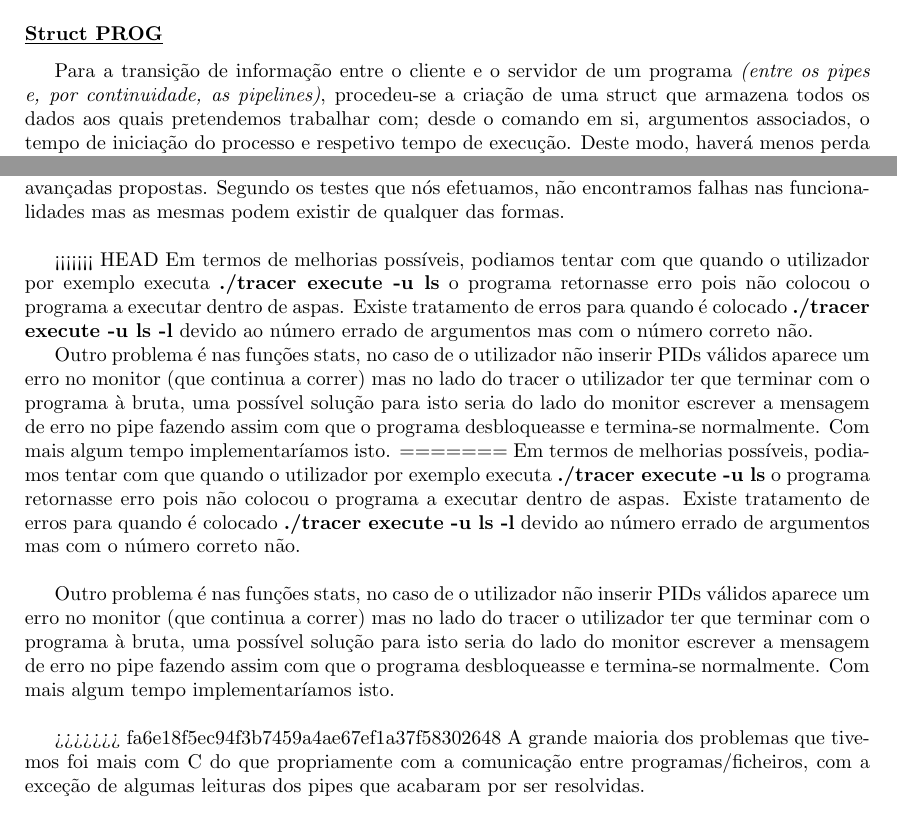
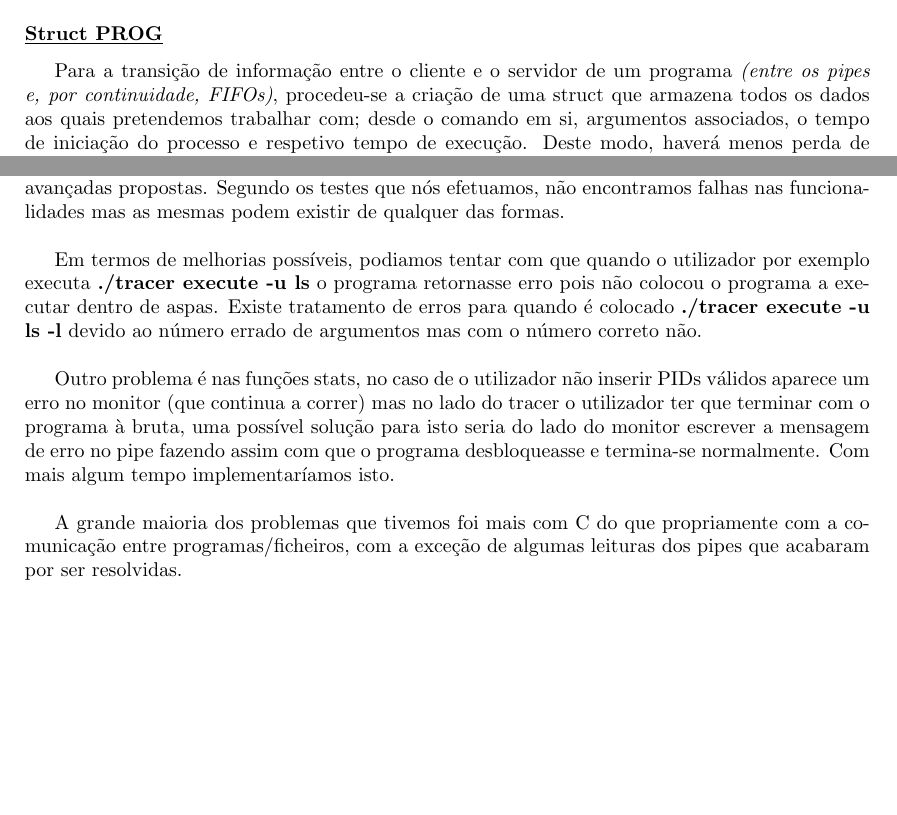
Before and after one commit to Pereirics/Projeto-SO, a LaTeX document (docs/report.tex): two parts of pages 4 and 14 of 14, joined at a grey line, cut so that both start at the same text, the shorter picture padded with empty space. Compiled offline with pdfLaTeX.

Commit message:
Correção de erro no relatório.

```diff
--- a/docs/report.tex
+++ b/docs/report.tex
@@ -70,7 +70,7 @@ Com isto em mente, recorreu-se a uma função tokenizer, aonde se dá a separaç
 
 \subsubsection{\underline{Struct \textbf{PROG}}}
 
-Para a transição de informação entre o cliente e o servidor de um programa \textit{(entre os pipes e, por continuidade, as pipelines)}, procedeu-se a criação de uma struct que armazena todos os dados aos quais pretendemos trabalhar com; desde o comando em si, argumentos associados, o tempo de iniciação do processo e respetivo tempo de execução. Deste modo, haverá menos perda de informação e esta estará organizada de uma maneira mas sucinta.
+Para a transição de informação entre o cliente e o servidor de um programa \textit{(entre os pipes e, por continuidade, FIFOs)}, procedeu-se a criação de uma struct que armazena todos os dados aos quais pretendemos trabalhar com; desde o comando em si, argumentos associados, o tempo de iniciação do processo e respetivo tempo de execução. Deste modo, haverá menos perda de informação e esta estará organizada de uma maneira mas sucinta.
 
 \newpage
 \subsection{Novo Programa do Utilizador e Respectiva Terminação}
@@ -228,15 +228,10 @@ Com o término da leitura de \textbf{PIDs}, é passado ao cliente os comandos gu
 \chapter{Conclusão}
 Com o desenvolvimento do projeto, conseguimos cumprir todas as funcionalidades básicas e avançadas propostas. Segundo os testes que nós efetuamos, não encontramos falhas nas funcionalidades mas as mesmas podem existir de qualquer das formas.\\
 
-<<<<<<< HEAD
-Em termos de melhorias possíveis, podiamos tentar com que quando o utilizador por exemplo executa \textbf{./tracer execute -u ls} o programa retornasse erro pois não colocou o programa a executar dentro de aspas. Existe tratamento de erros para quando é colocado \textbf{./tracer execute -u ls -l} devido ao número errado de argumentos mas com o número correto não.\par
-Outro problema é nas funções stats, no caso de o utilizador não inserir PIDs válidos aparece um erro no monitor (que continua a correr) mas no lado do tracer o utilizador ter que terminar com o programa à bruta, uma possível solução para isto seria do lado do monitor escrever a mensagem de erro no pipe fazendo assim com que o programa desbloqueasse e termina-se normalmente. Com mais algum tempo implementaríamos isto.
-=======
 Em termos de melhorias possíveis, podiamos tentar com que quando o utilizador por exemplo executa \textbf{./tracer execute -u ls} o programa retornasse erro pois não colocou o programa a executar dentro de aspas. Existe tratamento de erros para quando é colocado \textbf{./tracer execute -u ls -l} devido ao número errado de argumentos mas com o número correto não.\\
 
 Outro problema é nas funções stats, no caso de o utilizador não inserir PIDs válidos aparece um erro no monitor (que continua a correr) mas no lado do tracer o utilizador ter que terminar com o programa à bruta, uma possível solução para isto seria do lado do monitor escrever a mensagem de erro no pipe fazendo assim com que o programa desbloqueasse e termina-se normalmente. Com mais algum tempo implementaríamos isto.\\
 
->>>>>>> fa6e18f5ec94f3b7459a4ae67ef1a37f58302648
 A grande maioria dos problemas que tivemos foi mais com C do que propriamente com a comunicação entre programas/ficheiros, com a exceção de algumas leituras dos pipes que acabaram por ser resolvidas.\\
 
 Foi um trabalho interessante que envolveu toda a matéria usada nas aulas práticas e que apesar de desafiador foi também muito produtivo, pois para além de aprendermos mais sobre a cadeira de \textit{Sistemas Operativos} também aprendemos mais sobre \textit{Git/Github}, \textit{LaTex/Markdown} e mesmo a linguagem \textit{C} em si.
```
Also changed, not shown: Relatorio_TP_25.pdf.
